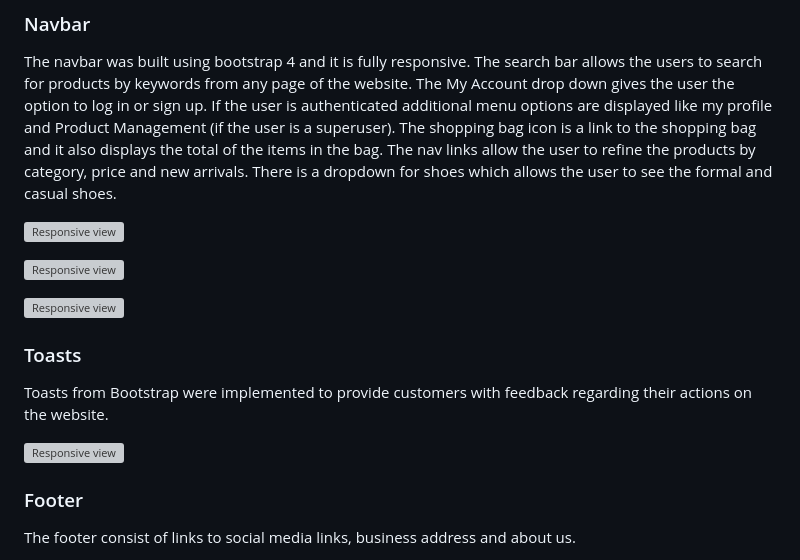
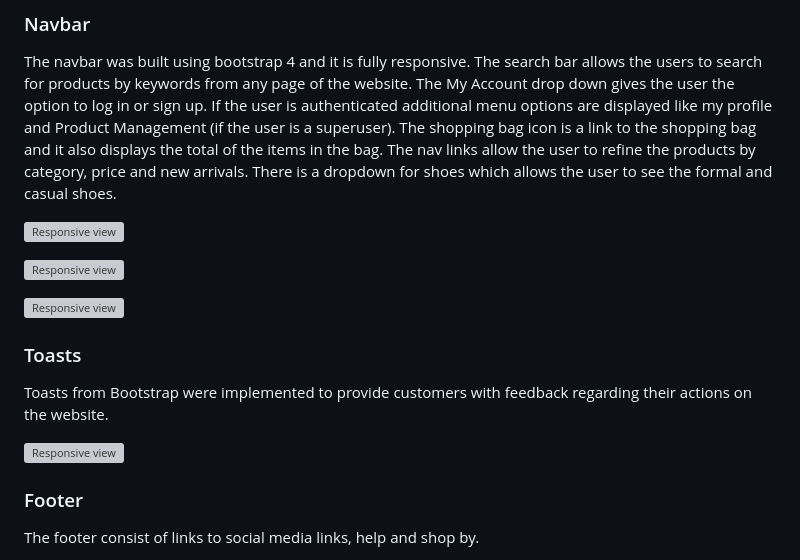
Before and after one commit to naisepaul/ManCrazeShoes, a Markdown page: README.md, the part around one of its changes. GitHub-like rendering; grey boxes are pictures that could not be loaded.

Commit message:
Changed the footer and nav bar styles to README

```diff
--- a/README.md
+++ b/README.md
@@ -246,5 +246,5 @@ Toasts from Bootstrap were implemented to provide customers with feedback regard
 
 ### Footer
 
-The footer consist of links to social media links, business address and about us.
+The footer consist of links to social media links, help and shop by.
 
```
Also changed, not shown: other parts of README.md (+9 -5 lines).
